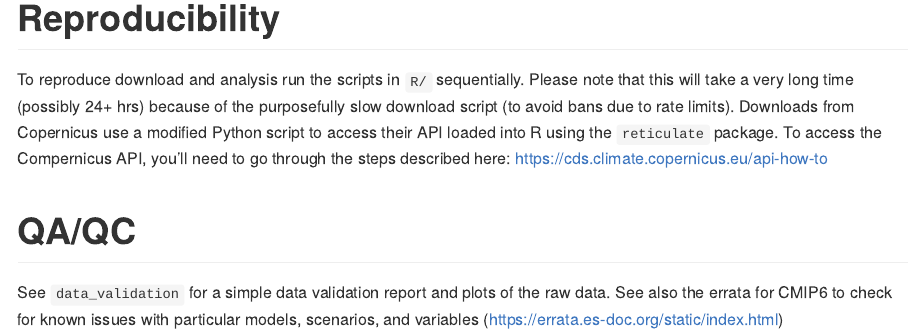
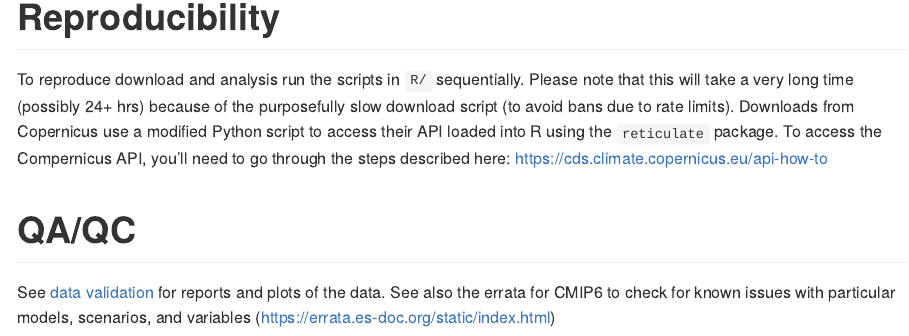
Before and after one commit to BrunaLab/bdffp-cmip6, an R Markdown document (README.Rmd): the page in a window 1100 px wide, from 1820 px down before the commit and from 1920 px down after it, so that both start at the same text. The pictures show the output file README.md that the author committed with the source, drawn offline in the style of GitHub.

Commit message:
link to gh pages in README

```diff
--- a/README.Rmd
+++ b/README.Rmd
@@ -103,4 +103,4 @@ To reproduce download and analysis run the scripts in `R/` sequentially.  Please
 
 # QA/QC
 
-See `data_validation` for a simple data validation report and plots of the raw data.  See also the errata for CMIP6 to check for known issues with particular models, scenarios, and variables (https://errata.es-doc.org/static/index.html)
+See [data validation](https://brunalab.github.io/heliconia-cmip/) for reports and plots of the data.  See also the errata for CMIP6 to check for known issues with particular models, scenarios, and variables (https://errata.es-doc.org/static/index.html)
```
Also changed, not shown: README.md.
